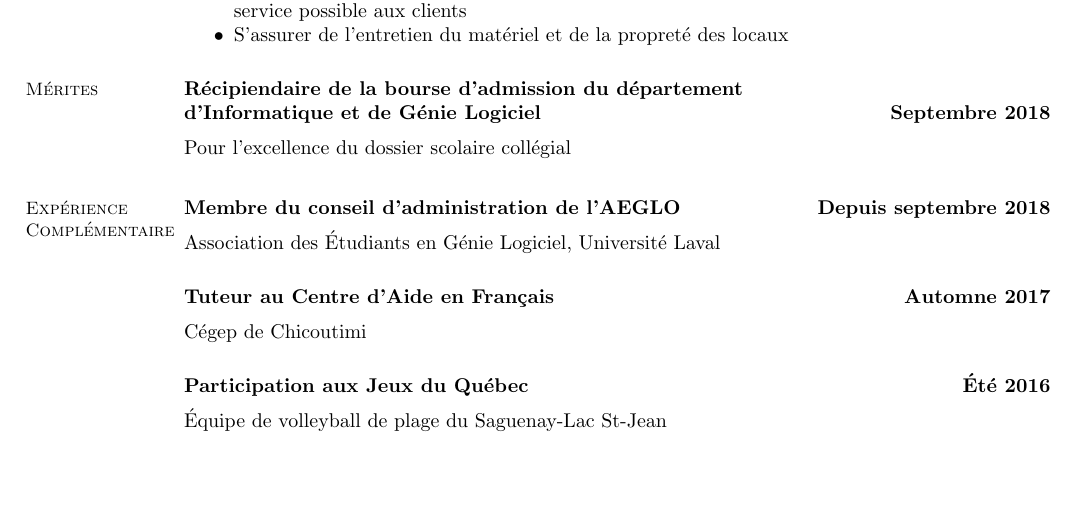
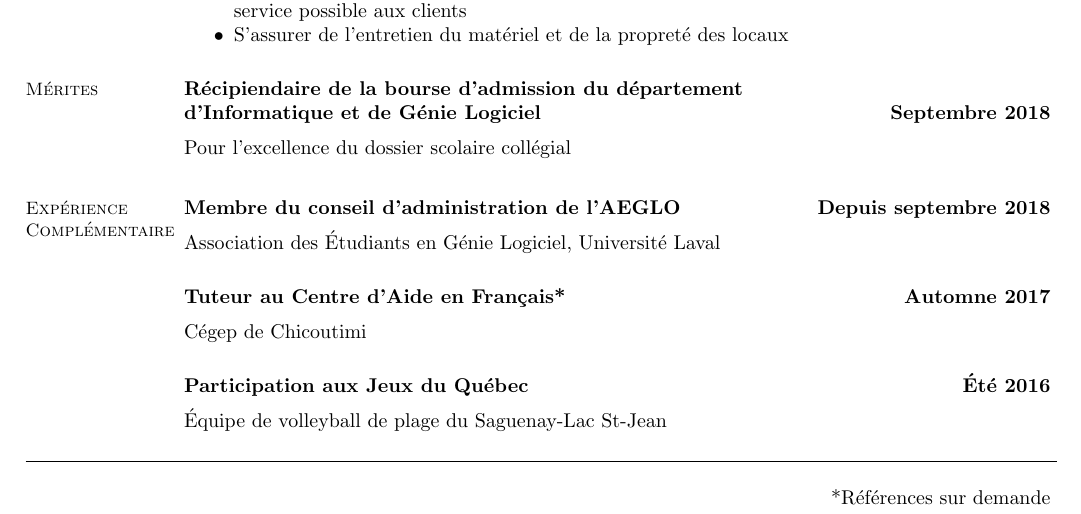
Before and after one commit to laurentaubin/resume, a LaTeX CV (resume.tex): part of the page, cut so that both start at the same text, the shorter picture padded with empty space. Compiled offline with pdfLaTeX.

Commit message:
Changements mineurs

```diff
--- a/resume.tex
+++ b/resume.tex
@@ -60,12 +60,18 @@
     \section{\mysidestyle Exp\'{e}rience\\Compl\'{e}mentaire}
      \textbf{Membre du conseil d'administration de l'AEGLO} \hfill \textbf{Depuis septembre 2018} \vspace{2mm}\\\vspace{1mm}%
     Association des \'{E}tudiants en G\'{e}nie Logiciel, Universit\'{e} Laval \\ \\
-   \textbf{Tuteur au Centre d'Aide en Fran\c{c}ais} \hfill \textbf{Automne 2017} \vspace{2mm}\\\vspace{1mm}%
+   \textbf{Tuteur au Centre d'Aide en Fran\c{c}ais*} \hfill \textbf{Automne 2017} \vspace{2mm}\\\vspace{1mm}%
     C\'{e}gep de Chicoutimi \\ \\
     \textbf{Participation aux Jeux du Qu\'{e}bec} \hfill \textbf{\'{E}t\'{e} 2016} \vspace{2mm}\\\vspace{1mm}%
-    \'{E}quipe de volleyball de plage du Saguenay-Lac St-Jean
+    \'{E}quipe de volleyball de plage du Saguenay-Lac St-Jean \\
 
 
 
 \end{resume}
+
+
+\name{}
+\begin{resume}
+\hfill *R\'{e}f\'{e}rences sur demande
+\end{resume}
 \end{document}
```
Also changed, not shown: resume.tex (2 more changed lines).
